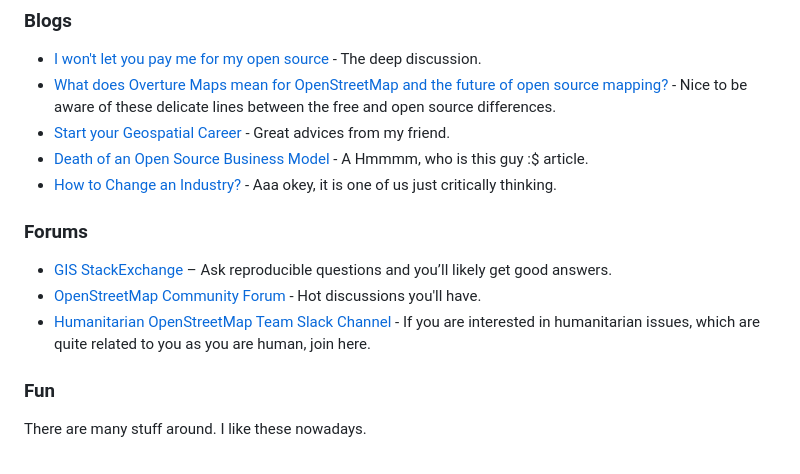
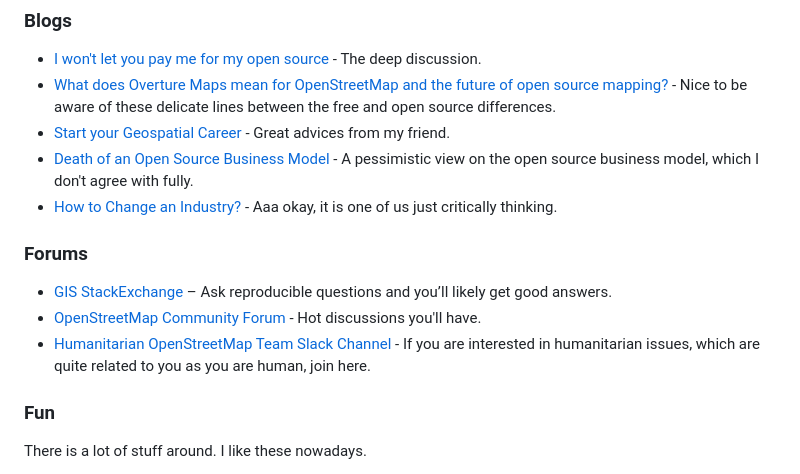
Before and after one commit to bkavlak/layperson-into-geospatial, a Markdown page: README.md, the part around one of its changes. Drawn GitHub-style.

```diff
--- a/README.md
+++ b/README.md
@@ -141,8 +147,8 @@ Search everything with "GIS" keyword, you'll find something. Also search it as "
 - [I won't let you pay me for my open source](https://world.hey.com/dhh/i-won-t-let-you-pay-me-for-my-open-source-d7cf4568) - The deep discussion.
 - [What does Overture Maps mean for OpenStreetMap and the future of open source mapping?](https://blog.jawg.io/what-does-overture-maps-mean-for-openstreetmap-and-the-future-of-open-source-mapping/) - Nice to be aware of these delicate lines between the free and open source differences.
 - [Start your Geospatial Career](https://chrieke.medium.com/start-your-geospatial-career-8eaf1a94d047) - Great advices from my friend.
-- [Death of an Open Source Business Model](https://joemorrison.medium.com/death-of-an-open-source-business-model-62bc227a7e9b) - A Hmmmm, who is this guy :$ article.
-- [How to Change an Industry?](https://joemorrison.substack.com/p/how-to-change-an-industry) - Aaa okey, it is one of us just critically thinking.
+- [Death of an Open Source Business Model](https://joemorrison.medium.com/death-of-an-open-source-business-model-62bc227a7e9b) - A pessimistic view on the open source business model, which I don't agree with fully.
+- [How to Change an Industry?](https://joemorrison.substack.com/p/how-to-change-an-industry) - Aaa okay, it is one of us just critically thinking.
 
 ### Forums
 
@@ -152,5 +158,5 @@ Search everything with "GIS" keyword, you'll find something. Also search it as "
 
 
 ### Fun
-There are many stuff around. I like these nowadays.
+There is a lot of stuff around. I like these nowadays.
 
```
Also changed, not shown: other parts of README.md (+17 -8 lines).
